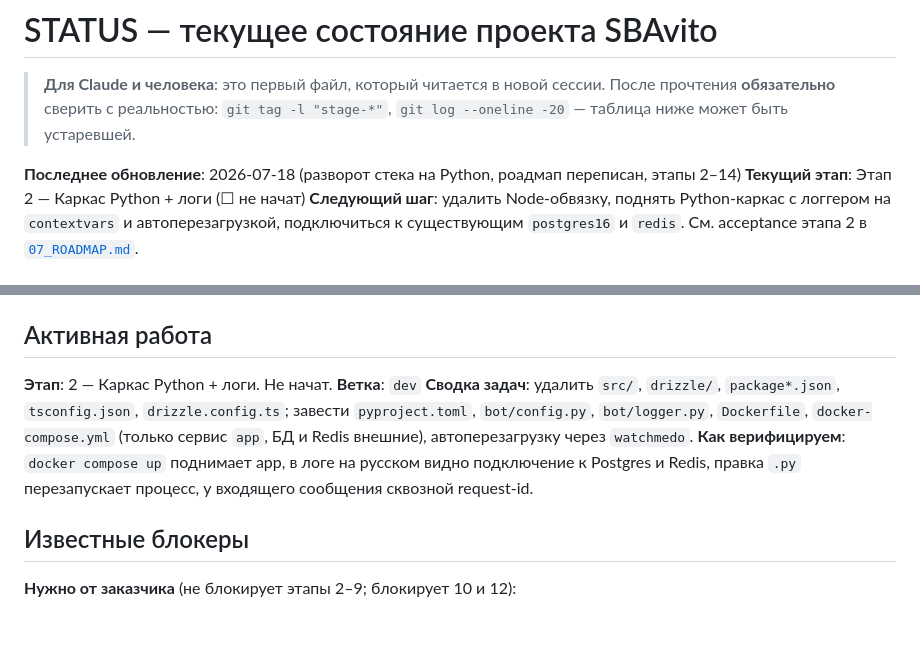
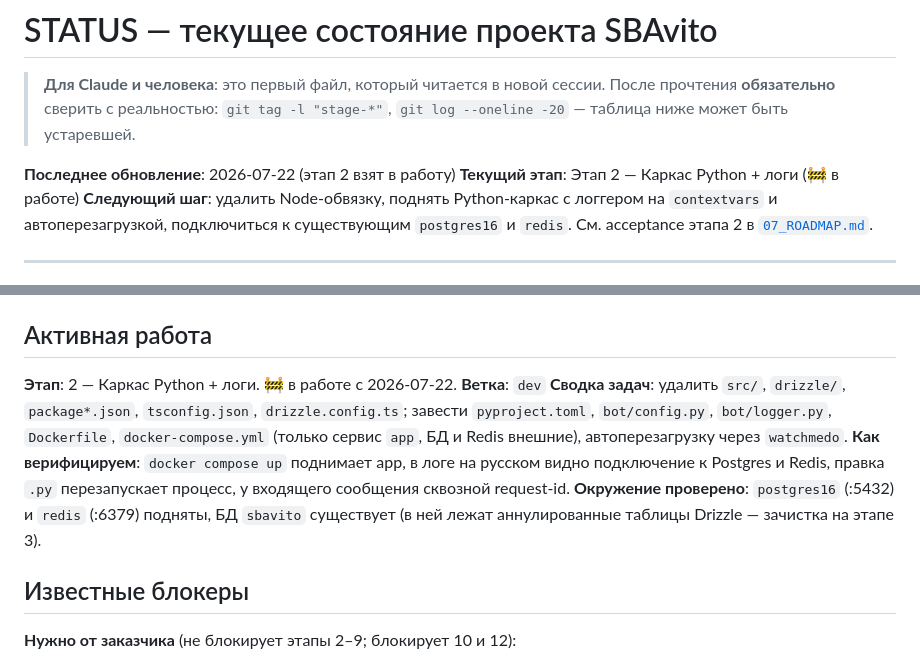
Before and after one commit to dimatolpygin/avi_to_bot_60, a Markdown page: docs/STATUS.md, 2 parts joined by grey strips. Drawn GitHub-style; blank space fills up the shorter version.

Commit message:
chore(status): start stage 2
Co-Authored-By: Claude Opus 4.8 <noreply@anthropic.com>

```diff
--- a/docs/STATUS.md
+++ b/docs/STATUS.md
@@ -4,8 +4,8 @@
 > прочтения **обязательно** сверить с реальностью: `git tag -l "stage-*"`,
 > `git log --oneline -20` — таблица ниже может быть устаревшей.
 
-**Последнее обновление**: 2026-07-18 (разворот стека на Python, роадмап переписан, этапы 2–14)
-**Текущий этап**: Этап 2 — Каркас Python + логи (☐ не начат)
+**Последнее обновление**: 2026-07-22 (этап 2 взят в работу)
+**Текущий этап**: Этап 2 — Каркас Python + логи (🚧 в работе)
 **Следующий шаг**: удалить Node-обвязку, поднять Python-каркас с логгером на `contextvars`
 и автоперезагрузкой, подключиться к существующим `postgres16` и `redis`.
 См. acceptance этапа 2 в [`07_ROADMAP.md`](07_ROADMAP.md).
@@ -38,13 +38,15 @@
 
 ## Активная работа
 
-**Этап**: 2 — Каркас Python + логи. Не начат.
+**Этап**: 2 — Каркас Python + логи. 🚧 в работе с 2026-07-22.
 **Ветка**: `dev`
 **Сводка задач**: удалить `src/`, `drizzle/`, `package*.json`, `tsconfig.json`, `drizzle.config.ts`;
 завести `pyproject.toml`, `bot/config.py`, `bot/logger.py`, `Dockerfile`, `docker-compose.yml`
 (только сервис `app`, БД и Redis внешние), автоперезагрузку через `watchmedo`.
 **Как верифицируем**: `docker compose up` поднимает app, в логе на русском видно подключение
 к Postgres и Redis, правка `.py` перезапускает процесс, у входящего сообщения сквозной request-id.
+**Окружение проверено**: `postgres16` (:5432) и `redis` (:6379) подняты, БД `sbavito` существует
+(в ней лежат аннулированные таблицы Drizzle — зачистка на этапе 3).
 
 ## Известные блокеры
 
```
Also changed, not shown: other parts of docs/STATUS.md (+1 -1 lines).
